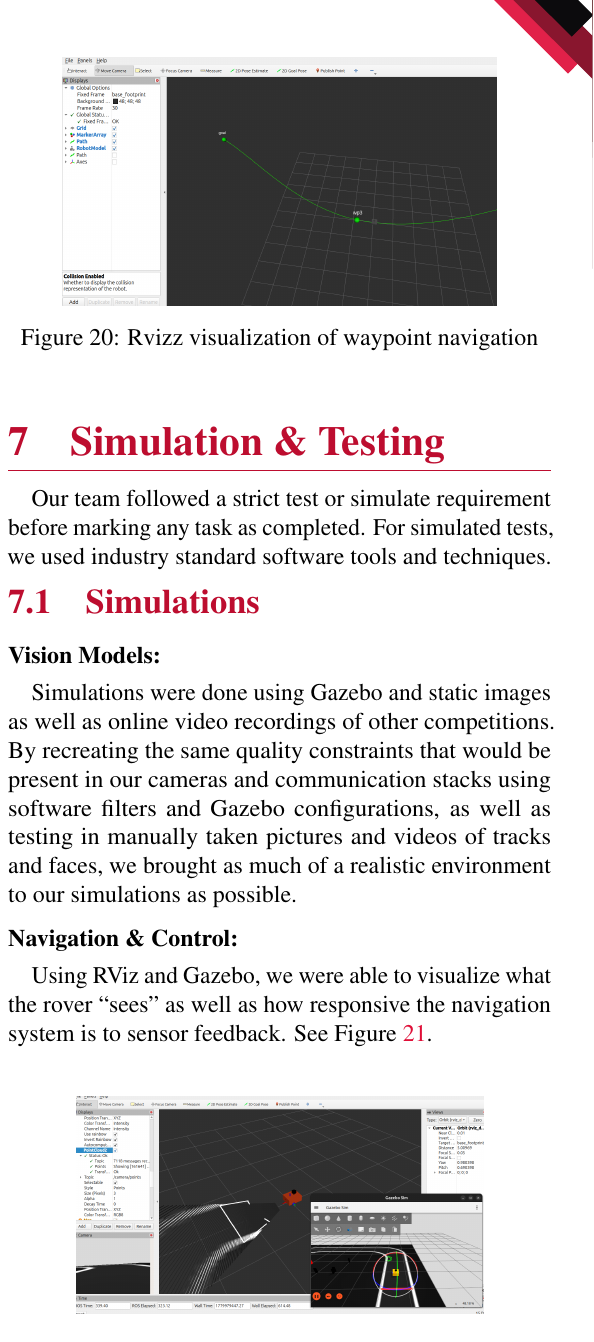
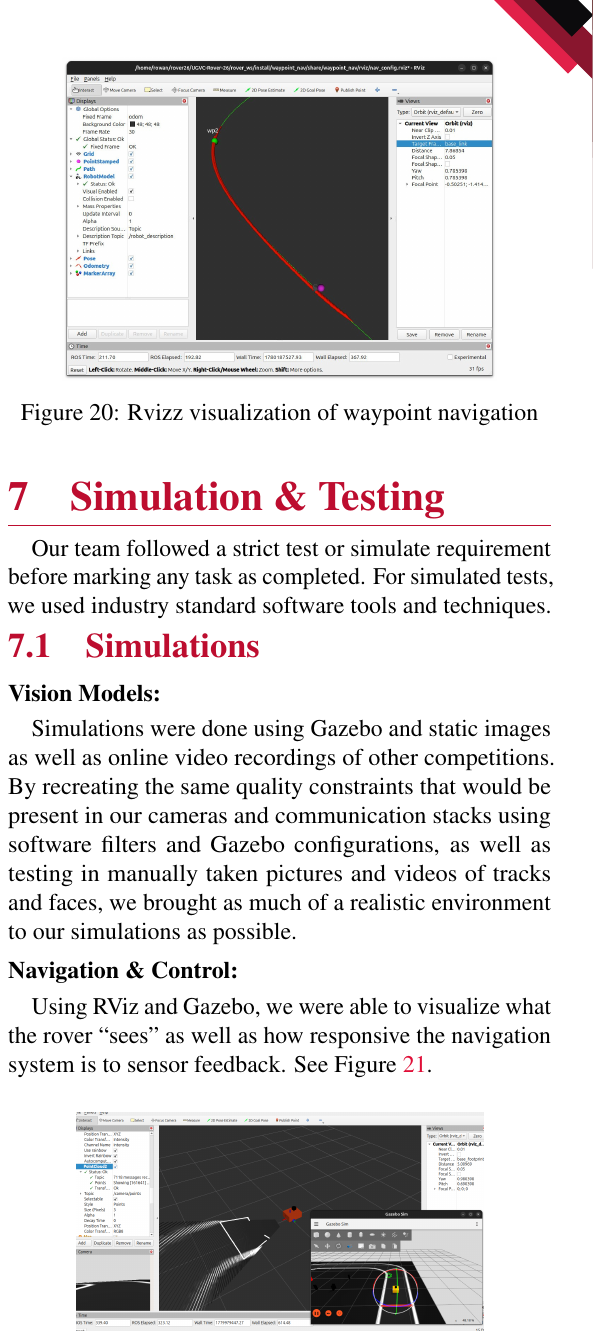
Before and after one commit to AURobotics/UGVC-Rover-26, a LaTeX document (reports/TDR/main.tex): part of one column of page 13 of 14, cut so that both start at the same text. Compiled offline with pdfLaTeX.

Commit message:
replaced waypoint figure

```diff
--- a/reports/TDR/main.tex
+++ b/reports/TDR/main.tex
@@ -736,7 +736,7 @@ Software validation relied on a combination of visualization and debugging tools
 
 \begin{figure}[H]
 \centering
-\includegraphics[width=0.8\linewidth]{assets/waypoint_rvizz.png}
+\includegraphics[width=0.8\linewidth]{assets/waypoint.jpeg}
 \caption{Rvizz visualization of waypoint navigation}
 \label{fig:manual-control-test}
 \end{figure}
```
Also changed, not shown: reports/TDR/assets/waypoint.jpeg (added).
